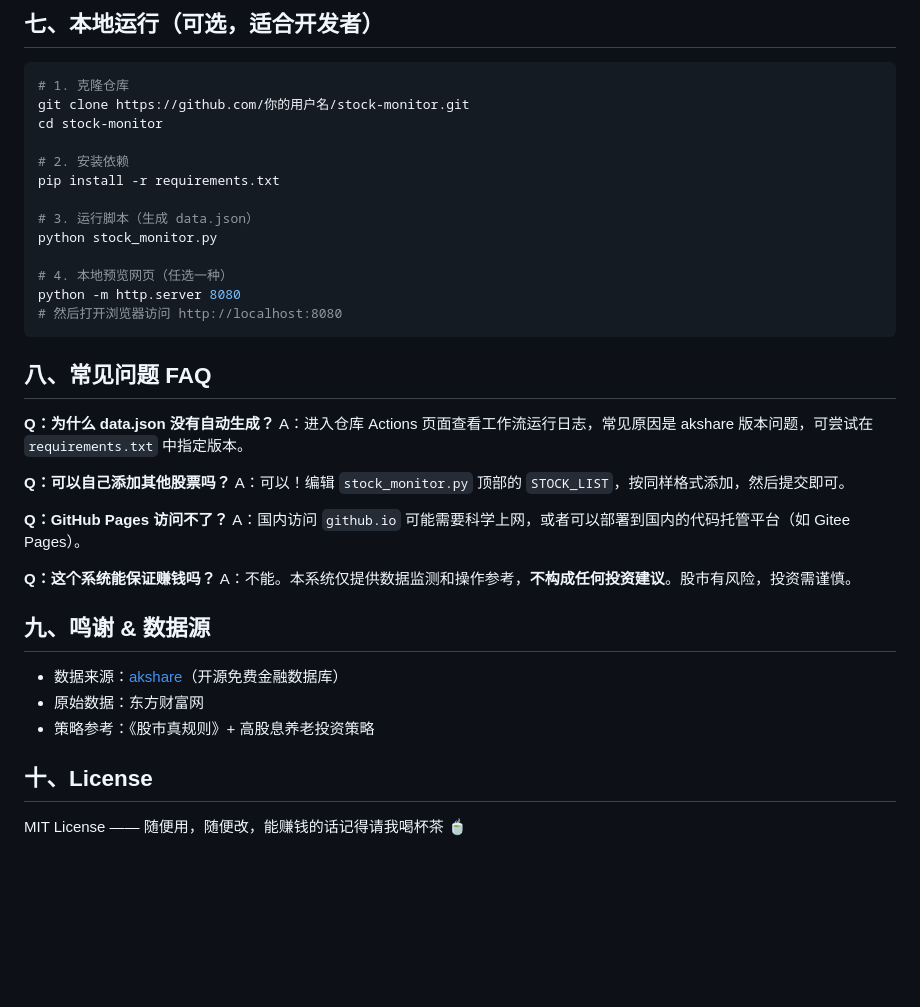
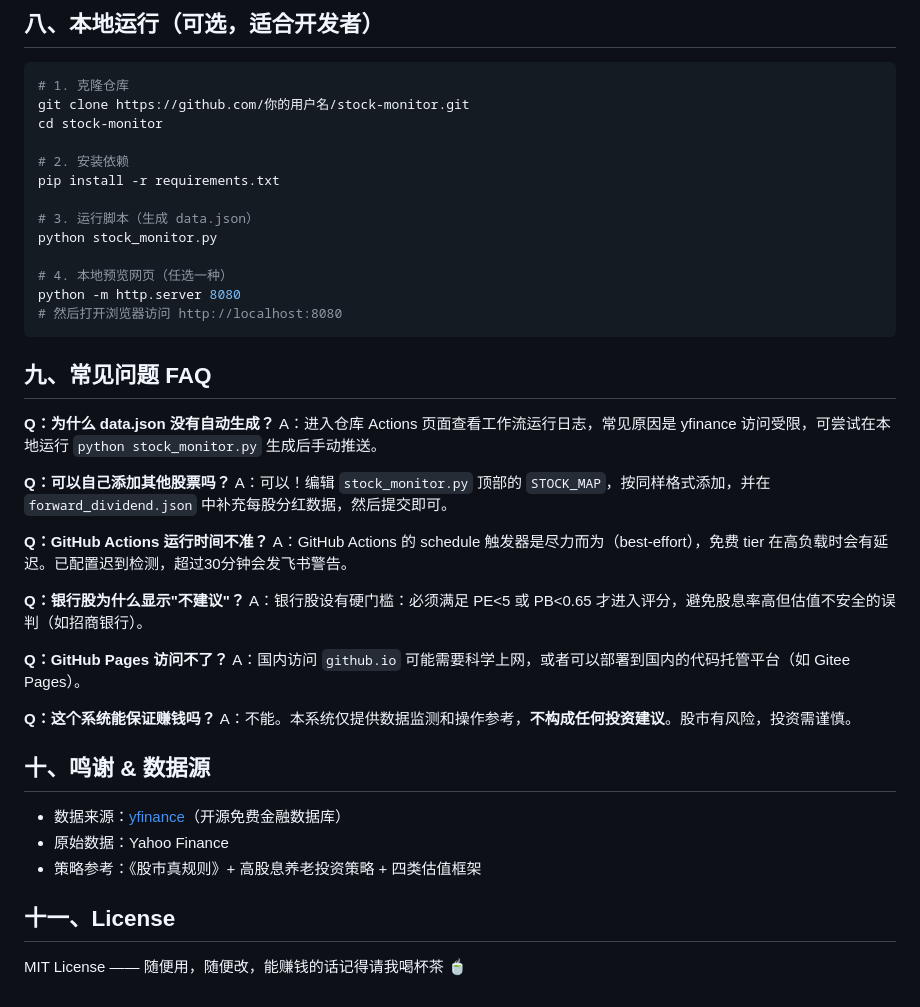
Before and after one commit to moregun/stock-monitor-workbuddy, a Markdown page: README.md, the part around one of its changes. Drawn GitHub-style; blank space fills up the shorter version.

````diff
--- a/README.md
+++ b/README.md
@@ -137,6 +179,6 @@ stock-monitor-workbuddy/
 
 
-## 七、本地运行（可选，适合开发者）
+## 八、本地运行（可选，适合开发者）
 
 ```bash
 # 1. 克隆仓库
@@ -155,13 +197,19 @@ python -m http.server 8080
 ```
 
 
-## 八、常见问题 FAQ
+## 九、常见问题 FAQ
 
 **Q：为什么 data.json 没有自动生成？**
-A：进入仓库 Actions 页面查看工作流运行日志，常见原因是 akshare 版本问题，可尝试在 `requirements.txt` 中指定版本。
+A：进入仓库 Actions 页面查看工作流运行日志，常见原因是 yfinance 访问受限，可尝试在本地运行 `python stock_monitor.py` 生成后手动推送。
 
 **Q：可以自己添加其他股票吗？**
-A：可以！编辑 `stock_monitor.py` 顶部的 `STOCK_LIST`，按同样格式添加，然后提交即可。
+A：可以！编辑 `stock_monitor.py` 顶部的 `STOCK_MAP`，按同样格式添加，并在 `forward_dividend.json` 中补充每股分红数据，然后提交即可。
+
+**Q：GitHub Actions 运行时间不准？**
+A：GitHub Actions 的 schedule 触发器是尽力而为（best-effort），免费 tier 在高负载时会有延迟。已配置迟到检测，超过30分钟会发飞书警告。
+
+**Q：银行股为什么显示"不建议"？**
+A：银行股设有硬门槛：必须满足 PE<5 或 PB<0.65 才进入评分，避免股息率高但估值不安全的误判（如招商银行）。
 
 **Q：GitHub Pages 访问不了？**
 A：国内访问 `github.io` 可能需要科学上网，或者可以部署到国内的代码托管平台（如 Gitee Pages）。
@@ -170,13 +218,13 @@ A：国内访问 `github.io` 可能需要科学上网，或者可以部署到国
 A：不能。本系统仅提供数据监测和操作参考，**不构成任何投资建议**。股市有风险，投资需谨慎。
 
 
-## 九、鸣谢 & 数据源
+## 十、鸣谢 & 数据源
 
-- 数据来源：[akshare](https://github.com/akfamily/akshare)（开源免费金融数据库）
-- 原始数据：东方财富网
-- 策略参考：《股市真规则》+ 高股息养老投资策略
+- 数据来源：[yfinance](https://github.com/ranaroussi/yfinance)（开源免费金融数据库）
+- 原始数据：Yahoo Finance
+- 策略参考：《股市真规则》+ 高股息养老投资策略 + 四类估值框架
 
 
-## 十、License
+## 十一、License
 
 MIT License —— 随便用，随便改，能赚钱的话记得请我喝杯茶 🍵
````
Also changed, not shown: other parts of README.md (+78 -36 lines).
